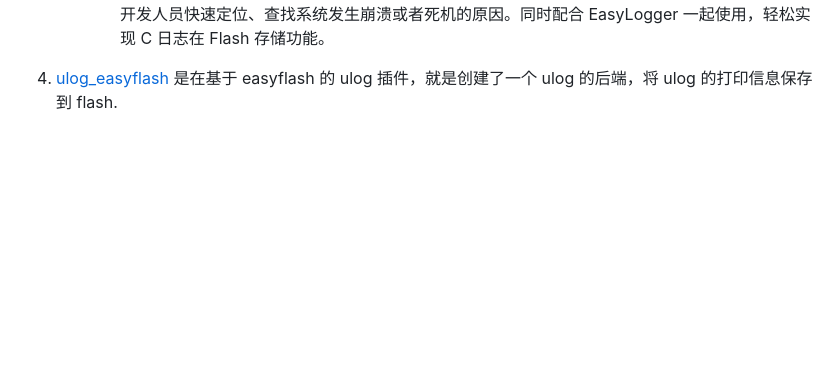
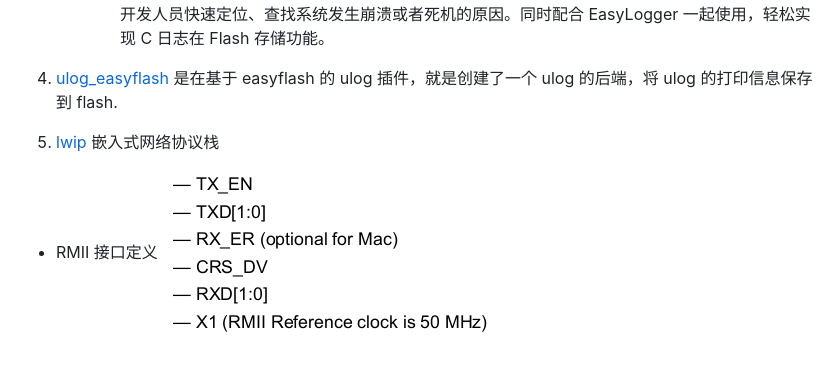
Before and after one commit to iysheng/Notes, a Markdown page: Misc/rtthread.md, the part around the change. Rendered like a GitHub page; pictures changed too: Misc/figures/rmii.png (added); blank space fills up the shorter version.

Commit message:
[CHG][NT] 添加 lwip rmii 的学习文档

```diff
--- a/Misc/rtthread.md
+++ b/Misc/rtthread.md
@@ -51,3 +51,6 @@
 		* Log 无需文件系统，日志可直接存储在 Flash。非常适合应用在小型不带文件系统的产品中，方便开发人员快速定位、查找系统发生崩溃或者死机的原因。同时配合 EasyLogger 一起使用，轻松实现 C 日志在 Flash 存储功能。
 
 4. [ulog_easyflash](https://github.com/armink-rtt-pkgs/ulog_easyflash.git) 是在基于 easyflash 的 ulog 插件，就是创建了一个 ulog 的后端，将 ulog 的打印信息保存到 flash.
+5. [lwip]() 嵌入式网络协议栈
+* RMII 接口定义
+![](figures/rmii.png)
```
Also changed, not shown: English.md (+2 -0 lines).
